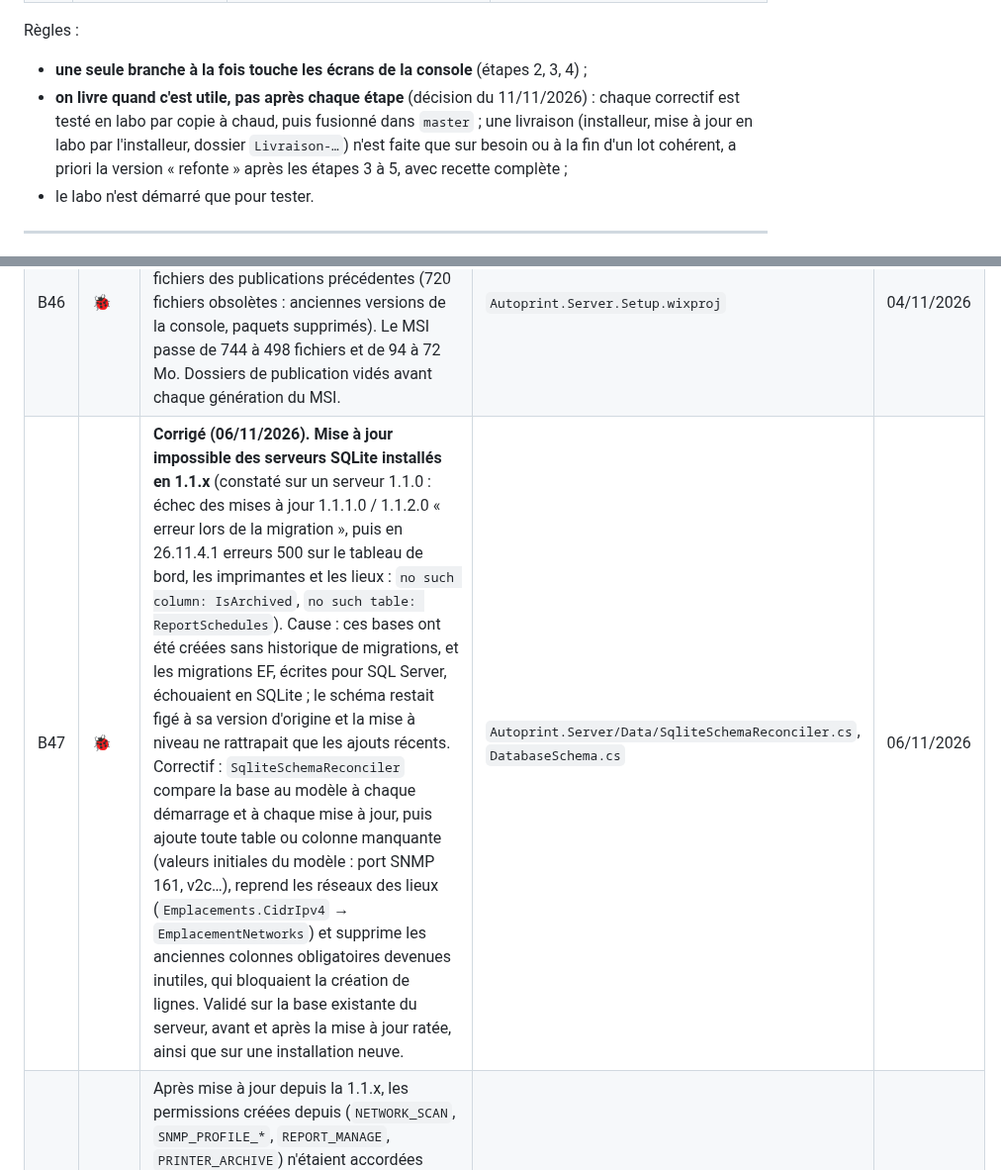
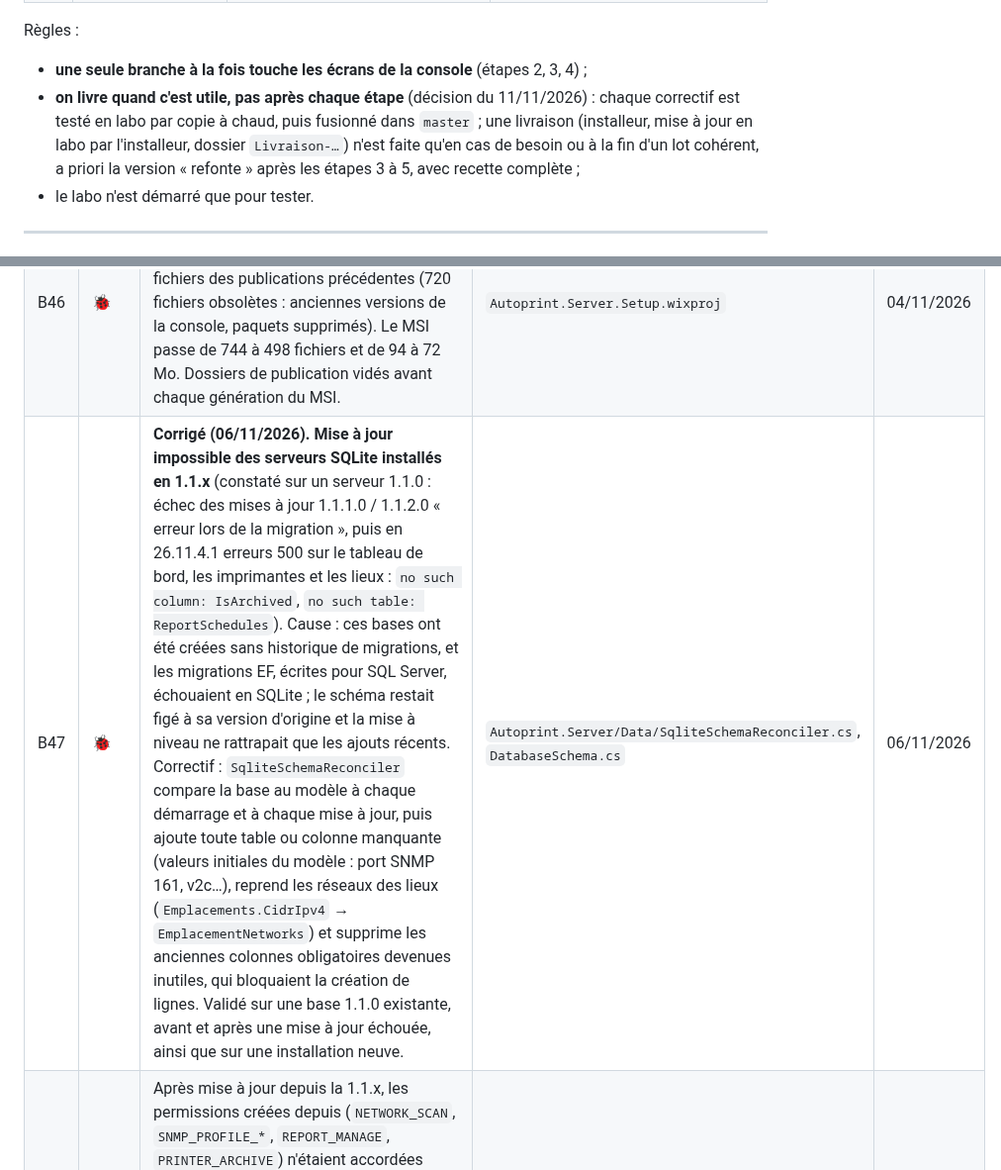
Before and after one commit to vindbrann/Autoprint, a Markdown page: Docs/_BACKLOG_AMELIORATIONS.md, 2 parts joined by grey strips. Shown at 99% size. Rendered like a GitHub page.

Commit message:
Backlog : formulation generique, plus aucune reference a une installation particuliere
Co-Authored-By: Claude Opus 5.5 <noreply@anthropic.com>

```diff
--- a/Docs/_BACKLOG_AMELIORATIONS.md
+++ b/Docs/_BACKLOG_AMELIORATIONS.md
@@ -104,7 +104,7 @@ Ordre fixé selon trois critères : ce qui bloque le reste d'abord, la sécurit
 
 Règles :
 - **une seule branche à la fois touche les écrans de la console** (étapes 2, 3, 4) ;
-- **on livre quand c'est utile, pas après chaque étape** (décision du 11/11/2026) : chaque correctif est testé en labo par copie à chaud, puis fusionné dans `master` ; une livraison (installeur, mise à jour en labo par l'installeur, dossier `Livraison-…`) n'est faite que sur besoin ou à la fin d'un lot cohérent, a priori la version « refonte » après les étapes 3 à 5, avec recette complète ;
+- **on livre quand c'est utile, pas après chaque étape** (décision du 11/11/2026) : chaque correctif est testé en labo par copie à chaud, puis fusionné dans `master` ; une livraison (installeur, mise à jour en labo par l'installeur, dossier `Livraison-…`) n'est faite qu'en cas de besoin ou à la fin d'un lot cohérent, a priori la version « refonte » après les étapes 3 à 5, avec recette complète ;
 - le labo n'est démarré que pour tester.
 
 ---
@@ -235,7 +235,7 @@ Règle : toujours rester sur des technologies à jour (correctifs de sécurité
 | B79 | ✅ | **Fait (11/11/2026), tests validés en labo le 11/11/2026 (SE-01, SE-02).** **.NET 10.0.15** (publié le 10/11/2026, 16 CVE corrigées) : 24 références de paquets `Microsoft.*` / `System.*` et l'outil `dotnet-ef` passés de 10.0.14 à 10.0.15 ; Hosting Bundle 10.0.15 embarqué dans l'installeur (empreinte SHA-512 publiée par Microsoft et signature Microsoft vérifiées), donc minimum exigé sur les serveurs : 10.0.15. Compilation complète OK (serveur, console, client, service, MSI serveur et client, installeur), aucun paquet vulnérable. **À tester en labo** : mise à jour d'un serveur en 10.0.14 (SE-01, SE-02 : « trop ancienne : 10.0.15 requise », puis mise à jour), puis lots API. | `*.csproj`, `Autoprint.Server/.config/dotnet-tools.json`, `Autoprint.Installer.Server.UI/Resources/dotnet-hosting-10.exe` (hors git) | 11/11/2026 |
 | B45 | ✅ | **Fait le 11/11/2026 (branche `feature/charte-graphique`), test validé en labo le 12/11/2026.** Publication `-r win-x64 --self-contained false` (dossier habituel), proxy de débogage exclu en Release (`BlazorWebAssemblyOmitDebugProxyOutput`) ; cible `TrimSkiaSharpNativeAssets` corrigée (en win-x64, `libSkiaSharp.dll` est à la racine : sans correction il disparaissait et les rapports PDF échouaient). Site publié 198 → 94 Mo, MSI serveur 72 → 39 Mo ; vérifié en local : site en Production, rapport PDF généré. — *Constat initial :* Le site publié contient ~100 Mo de bibliothèques natives inutiles pour d'autres systèmes (`runtimes/linux-x64`, `osx-*` : MSAL, SqlClient…) et le proxy de débogage Blazor (`BlazorDebugProxy`, 12 Mo) : le MSI serveur est inutilement gros. Publier pour `win-x64` uniquement (`-r win-x64 --self-contained false`) puis vérifier que tout fonctionne (SQL Server, AD). Existait avant la phase E. | `Autoprint.Server.Setup.wixproj` (commande `dotnet publish`) | 04/11/2026 |
 | B46 | 🐞 | **Corrigé (04/11/2026).** Le dossier de publication du site n'était jamais vidé : chaque MSI serveur embarquait aussi les fichiers des publications précédentes (720 fichiers obsolètes : anciennes versions de la console, paquets supprimés). Le MSI passe de 744 à 498 fichiers et de 94 à 72 Mo. Dossiers de publication vidés avant chaque génération du MSI. | `Autoprint.Server.Setup.wixproj` | 04/11/2026 |
-| B47 | 🐞 | **Corrigé (06/11/2026).** **Mise à jour impossible des serveurs SQLite installés en 1.1.x** (constaté sur un serveur 1.1.0 : échec des mises à jour 1.1.1.0 / 1.1.2.0 « erreur lors de la migration », puis en 26.11.4.1 erreurs 500 sur le tableau de bord, les imprimantes et les lieux : `no such column: IsArchived`, `no such table: ReportSchedules`). Cause : ces bases ont été créées sans historique de migrations, et les migrations EF, écrites pour SQL Server, échouaient en SQLite ; le schéma restait figé à sa version d'origine et la mise à niveau ne rattrapait que les ajouts récents. Correctif : `SqliteSchemaReconciler` compare la base au modèle à chaque démarrage et à chaque mise à jour, puis ajoute toute table ou colonne manquante (valeurs initiales du modèle : port SNMP 161, v2c…), reprend les réseaux des lieux (`Emplacements.CidrIpv4` → `EmplacementNetworks`) et supprime les anciennes colonnes obligatoires devenues inutiles, qui bloquaient la création de lignes. Validé sur la base existante du serveur, avant et après la mise à jour ratée, ainsi que sur une installation neuve. | `Autoprint.Server/Data/SqliteSchemaReconciler.cs`, `DatabaseSchema.cs` | 06/11/2026 |
+| B47 | 🐞 | **Corrigé (06/11/2026).** **Mise à jour impossible des serveurs SQLite installés en 1.1.x** (constaté sur un serveur 1.1.0 : échec des mises à jour 1.1.1.0 / 1.1.2.0 « erreur lors de la migration », puis en 26.11.4.1 erreurs 500 sur le tableau de bord, les imprimantes et les lieux : `no such column: IsArchived`, `no such table: ReportSchedules`). Cause : ces bases ont été créées sans historique de migrations, et les migrations EF, écrites pour SQL Server, échouaient en SQLite ; le schéma restait figé à sa version d'origine et la mise à niveau ne rattrapait que les ajouts récents. Correctif : `SqliteSchemaReconciler` compare la base au modèle à chaque démarrage et à chaque mise à jour, puis ajoute toute table ou colonne manquante (valeurs initiales du modèle : port SNMP 161, v2c…), reprend les réseaux des lieux (`Emplacements.CidrIpv4` → `EmplacementNetworks`) et supprime les anciennes colonnes obligatoires devenues inutiles, qui bloquaient la création de lignes. Validé sur une base 1.1.0 existante, avant et après une mise à jour échouée, ainsi que sur une installation neuve. | `Autoprint.Server/Data/SqliteSchemaReconciler.cs`, `DatabaseSchema.cs` | 06/11/2026 |
 | B48 | ✅ | Après mise à jour depuis la 1.1.x, les permissions créées depuis (`NETWORK_SCAN`, `SNMP_PROFILE_*`, `REPORT_MANAGE`, `PRINTER_ARCHIVE`) n'étaient accordées qu'au SuperAdmin : les autres rôles recevaient un refus (403, ex. Découverte). **Décision du 06/11/2026** : pas d'attribution automatique par « permission parente » ; résolu par B50 (« Administration » donne tous les droits, et « Rôles - écriture » permet d'accorder les nouvelles permissions). | `DbInitializer`, `AuthService` | 06/11/2026 |
 | B49 | ✅ | Écran Rôles : un refus du serveur (403 « Vous ne pouvez pas accorder des droits que vous n'avez pas », 400…) était ignoré et l'écran affichait « Rôle enregistré ». `RoleService` (création, modification, suppression) et l'enregistrement des profils de découverte remontent désormais le message du serveur. | `Autoprint.Web/Services/RoleService.cs`, `NetworkScannerService.cs`, `Pages/Roles.razor` | 06/11/2026 |
 | B50 | ✅ | **Nouvelles règles des rôles (décision du 06/11/2026).** 1) « Administration » (`ADMIN_ACCESS`) donne tous les droits, y compris ceux ajoutés par une mise à jour ; seul un administrateur peut l'accorder ou gérer un rôle / un compte qui l'a. 2) « Rôles - écriture » permet d'accorder toutes les autres permissions… 3) …sauf « Paramètres » (`SETTINGS_MANAGE`), qui permet de reconfigurer l'AD : seul un compte qui l'a déjà peut l'accorder. 4) « Rôles - suppression » (`ROLE_DELETE`) fusionnée dans « Rôles - écriture » (migration `FusionPermissionsRoles` pour SQL Server, `DbInitializer` pour SQLite ; les rôles qui n'avaient que la suppression la perdent). 5) Impossible de désactiver, supprimer ou rétrograder le dernier administrateur actif. Règle unique dans `Autoprint.Shared/PermissionRules.cs`, utilisée par le serveur et par l'interface (cases grisées, rôles proposés). ⚠️ « Rôles - écriture » devient un droit quasi administrateur : à réserver à des personnes de confiance (tout est tracé dans l'audit). | `PermissionRules`, `PermissionGuard`, `AuthService`, `RolesController`, `UsersController`, `RolePermissionModal`, `UserModal` | 06/11/2026 |
```
Also changed, not shown: other parts of Docs/_BACKLOG_AMELIORATIONS.md (+1 -1 lines).
